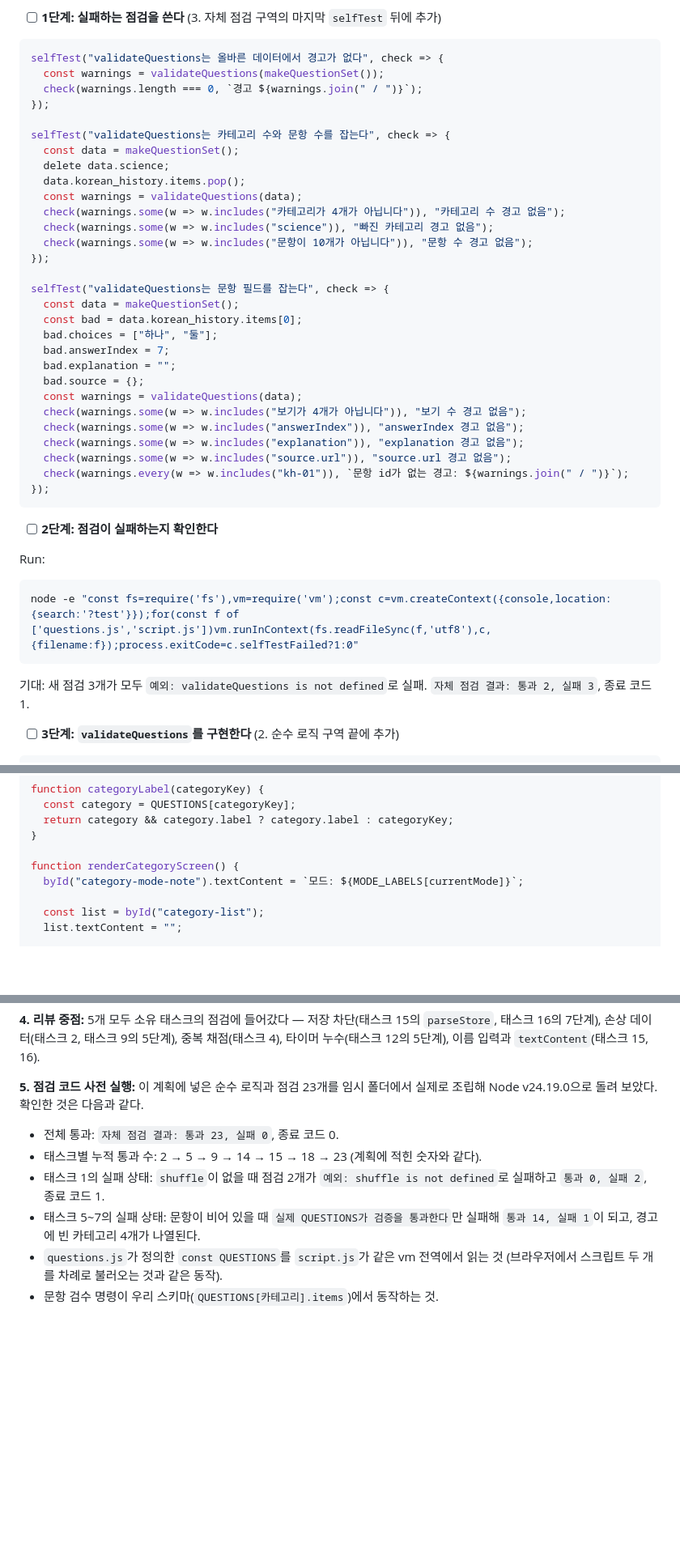
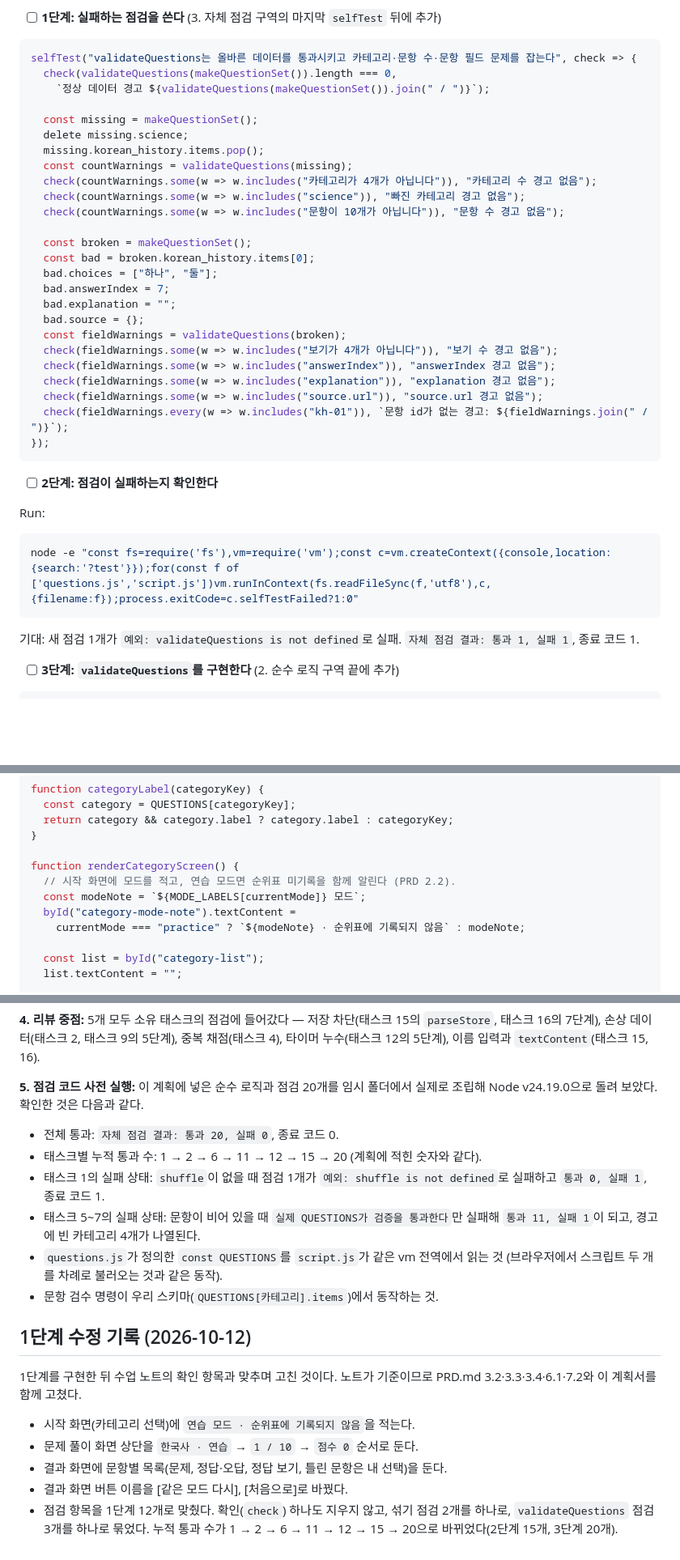
Before and after one commit to amanda759333/Study03_Quiz, a Markdown page: IMPL-PLAN.md, 3 parts joined by grey strips. Shown at 81% size. Rendered like a GitHub page; blank space fills up the shorter version.

Commit message:
docs: PRD와 계획서를 수업 노트 1단계 기준으로 갱신

````diff
--- a/IMPL-PLAN.md
+++ b/IMPL-PLAN.md
@@ -383,34 +384,30 @@ cd /c/Study03_Quiz && git add questions.js script.js && git commit -m "feat: 자
 - [ ] **1단계: 실패하는 점검을 쓴다** (3. 자체 점검 구역의 마지막 `selfTest` 뒤에 추가)
 
 ```js
-selfTest("validateQuestions는 올바른 데이터에서 경고가 없다", check => {
-  const warnings = validateQuestions(makeQuestionSet());
-  check(warnings.length === 0, `경고 ${warnings.join(" / ")}`);
-});
-
-selfTest("validateQuestions는 카테고리 수와 문항 수를 잡는다", check => {
-  const data = makeQuestionSet();
-  delete data.science;
-  data.korean_history.items.pop();
-  const warnings = validateQuestions(data);
-  check(warnings.some(w => w.includes("카테고리가 4개가 아닙니다")), "카테고리 수 경고 없음");
-  check(warnings.some(w => w.includes("science")), "빠진 카테고리 경고 없음");
-  check(warnings.some(w => w.includes("문항이 10개가 아닙니다")), "문항 수 경고 없음");
-});
-
-selfTest("validateQuestions는 문항 필드를 잡는다", check => {
-  const data = makeQuestionSet();
-  const bad = data.korean_history.items[0];
+selfTest("validateQuestions는 올바른 데이터를 통과시키고 카테고리·문항 수·문항 필드 문제를 잡는다", check => {
+  check(validateQuestions(makeQuestionSet()).length === 0,
+    `정상 데이터 경고 ${validateQuestions(makeQuestionSet()).join(" / ")}`);
+
+  const missing = makeQuestionSet();
+  delete missing.science;
+  missing.korean_history.items.pop();
+  const countWarnings = validateQuestions(missing);
+  check(countWarnings.some(w => w.includes("카테고리가 4개가 아닙니다")), "카테고리 수 경고 없음");
+  check(countWarnings.some(w => w.includes("science")), "빠진 카테고리 경고 없음");
+  check(countWarnings.some(w => w.includes("문항이 10개가 아닙니다")), "문항 수 경고 없음");
+
+  const broken = makeQuestionSet();
+  const bad = broken.korean_history.items[0];
   bad.choices = ["하나", "둘"];
   bad.answerIndex = 7;
   bad.explanation = "";
   bad.source = {};
-  const warnings = validateQuestions(data);
-  check(warnings.some(w => w.includes("보기가 4개가 아닙니다")), "보기 수 경고 없음");
-  check(warnings.some(w => w.includes("answerIndex")), "answerIndex 경고 없음");
-  check(warnings.some(w => w.includes("explanation")), "explanation 경고 없음");
-  check(warnings.some(w => w.includes("source.url")), "source.url 경고 없음");
-  check(warnings.every(w => w.includes("kh-01")), `문항 id가 없는 경고: ${warnings.join(" / ")}`);
+  const fieldWarnings = validateQuestions(broken);
+  check(fieldWarnings.some(w => w.includes("보기가 4개가 아닙니다")), "보기 수 경고 없음");
+  check(fieldWarnings.some(w => w.includes("answerIndex")), "answerIndex 경고 없음");
+  check(fieldWarnings.some(w => w.includes("explanation")), "explanation 경고 없음");
+  check(fieldWarnings.some(w => w.includes("source.url")), "source.url 경고 없음");
+  check(fieldWarnings.every(w => w.includes("kh-01")), `문항 id가 없는 경고: ${fieldWarnings.join(" / ")}`);
 });
 ```
 
@@ -420,8 +417,8 @@ Run:
 ```bash
 node -e "const fs=require('fs'),vm=require('vm');const c=vm.createContext({console,location:{search:'?test'}});for(const f of ['questions.js','script.js'])vm.runInContext(fs.readFileSync(f,'utf8'),c,{filename:f});process.exitCode=c.selfTestFailed?1:0"
 ```
-기대: 새 점검 3개가 모두 `예외: validateQuestions is not defined`로 실패.
-`자체 점검 결과: 통과 2, 실패 3`, 종료 코드 1.
+기대: 새 점검 1개가 `예외: validateQuestions is not defined`로 실패.
+`자체 점검 결과: 통과 1, 실패 1`, 종료 코드 1.
 
 - [ ] **3단계: `validateQuestions`를 구현한다** (2. 순수 로직 구역 끝에 추가)
 
@@ -1404,7 +1422,10 @@ function categoryLabel(categoryKey) {
 }
 
 function renderCategoryScreen() {
-  byId("category-mode-note").textContent = `모드: ${MODE_LABELS[currentMode]}`;
+  // 시작 화면에 모드를 적고, 연습 모드면 순위표 미기록을 함께 알린다 (PRD 2.2).
+  const modeNote = `${MODE_LABELS[currentMode]} 모드`;
+  byId("category-mode-note").textContent =
+    currentMode === "practice" ? `${modeNote} · 순위표에 기록되지 않음` : modeNote;
 
   const list = byId("category-list");
   list.textContent = "";
@@ -2860,15 +2925,28 @@ PRD에 적혀 있지 않아 계획 단계에서 정한 것이다. 요구와 어
 채점(태스크 4), 타이머 누수(태스크 12의 5단계), 이름 입력과 `textContent`(태스크 15,
 16).
 
-**5. 점검 코드 사전 실행:** 이 계획에 넣은 순수 로직과 점검 23개를 임시 폴더에서
+**5. 점검 코드 사전 실행:** 이 계획에 넣은 순수 로직과 점검 20개를 임시 폴더에서
 실제로 조립해 Node v24.19.0으로 돌려 보았다. 확인한 것은 다음과 같다.
 
-- 전체 통과: `자체 점검 결과: 통과 23, 실패 0`, 종료 코드 0.
-- 태스크별 누적 통과 수: 2 → 5 → 9 → 14 → 15 → 18 → 23 (계획에 적힌 숫자와 같다).
-- 태스크 1의 실패 상태: `shuffle`이 없을 때 점검 2개가
-  `예외: shuffle is not defined`로 실패하고 `통과 0, 실패 2`, 종료 코드 1.
+- 전체 통과: `자체 점검 결과: 통과 20, 실패 0`, 종료 코드 0.
+- 태스크별 누적 통과 수: 1 → 2 → 6 → 11 → 12 → 15 → 20 (계획에 적힌 숫자와 같다).
+- 태스크 1의 실패 상태: `shuffle`이 없을 때 점검 1개가
+  `예외: shuffle is not defined`로 실패하고 `통과 0, 실패 1`, 종료 코드 1.
 - 태스크 5~7의 실패 상태: 문항이 비어 있을 때 `실제 QUESTIONS가 검증을 통과한다`만
-  실패해 `통과 14, 실패 1`이 되고, 경고에 빈 카테고리 4개가 나열된다.
+  실패해 `통과 11, 실패 1`이 되고, 경고에 빈 카테고리 4개가 나열된다.
 - `questions.js`가 정의한 `const QUESTIONS`를 `script.js`가 같은 vm 전역에서 읽는 것
   (브라우저에서 스크립트 두 개를 차례로 불러오는 것과 같은 동작).
 - 문항 검수 명령이 우리 스키마(`QUESTIONS[카테고리].items`)에서 동작하는 것.
+
+## 1단계 수정 기록 (2026-10-12)
+
+1단계를 구현한 뒤 수업 노트의 확인 항목과 맞추며 고친 것이다. 노트가 기준이므로
+PRD.md 3.2·3.3·3.4·6.1·7.2와 이 계획서를 함께 고쳤다.
+
+- 시작 화면(카테고리 선택)에 `연습 모드 · 순위표에 기록되지 않음`을 적는다.
+- 문제 풀이 화면 상단을 `한국사 · 연습` → `1 / 10` → `점수 0` 순서로 둔다.
+- 결과 화면에 문항별 목록(문제, 정답·오답, 정답 보기, 틀린 문항은 내 선택)을 둔다.
+- 결과 화면 버튼 이름을 [같은 모드 다시], [처음으로]로 바꿨다.
+- 점검 항목을 1단계 12개로 맞췄다. 확인(`check`) 하나도 지우지 않고, 섞기 점검 2개를
+  하나로, `validateQuestions` 점검 3개를 하나로 묶었다. 누적 통과 수가
+  1 → 2 → 6 → 11 → 12 → 15 → 20으로 바뀌었다(2단계 15개, 3단계 20개).
````
Also changed, not shown: other parts of IMPL-PLAN.md (+127 -61 lines), PRD.md (+30 -19 lines).
